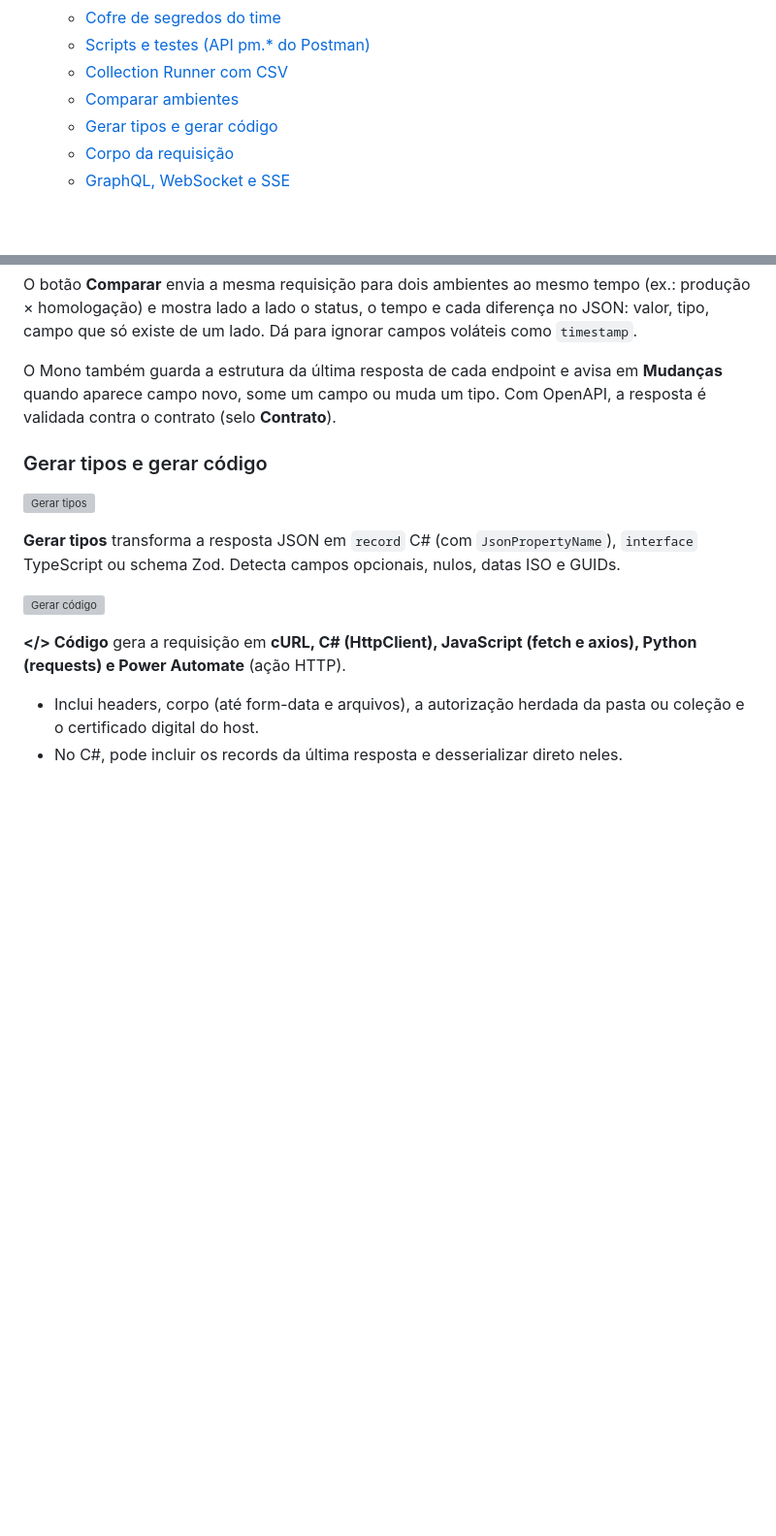
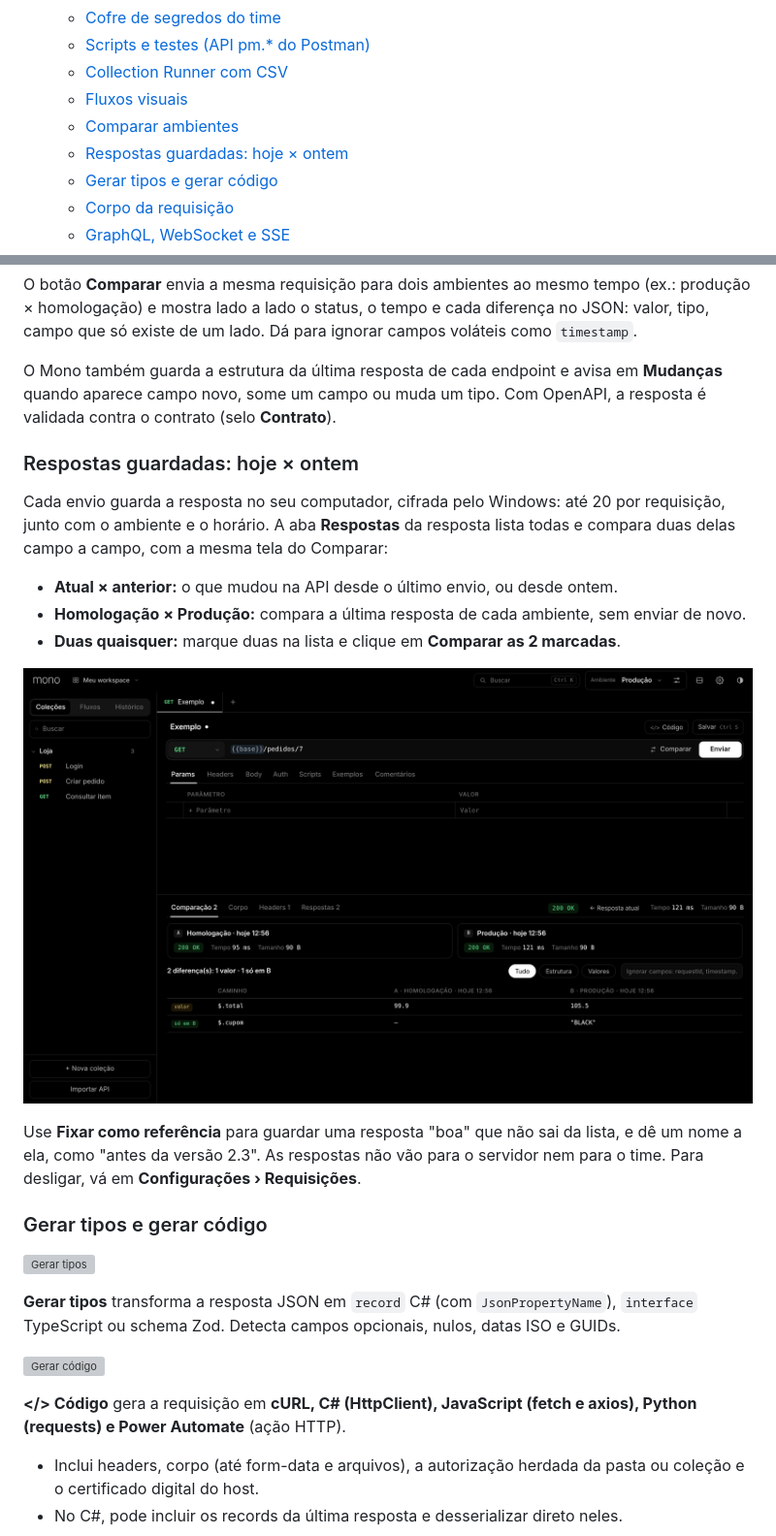
Before and after one commit to jordaoluiz/mono, a Markdown page: README.md, 2 parts joined by grey strips. Shown: that part at 97% size. Drawn GitHub-style; pictures changed too: docs/screenshots/34-respostas-guardadas.png (added); blank space fills up the shorter version; grey boxes are pictures that could not be loaded.

```diff
--- a/README.md
+++ b/README.md
@@ -34,7 +34,9 @@
   - [Cofre de segredos do time](#cofre-de-segredos-do-time)
   - [Scripts e testes (API pm.* do Postman)](#scripts-e-testes-api-pm-do-postman)
   - [Collection Runner com CSV](#collection-runner-com-csv)
+  - [Fluxos visuais](#fluxos-visuais)
   - [Comparar ambientes](#comparar-ambientes)
+  - [Respostas guardadas: hoje × ontem](#respostas-guardadas-hoje--ontem)
   - [Gerar tipos e gerar código](#gerar-tipos-e-gerar-código)
   - [Corpo da requisição](#corpo-da-requisição)
   - [GraphQL, WebSocket e SSE](#graphql-websocket-e-sse)
@@ -224,6 +248,18 @@ Menu ⋯ da coleção › **Executar coleção** (ou de uma pasta). Escolha as r
 O botão **Comparar** envia a mesma requisição para dois ambientes ao mesmo tempo (ex.: produção × homologação) e mostra lado a lado o status, o tempo e cada diferença no JSON: valor, tipo, campo que só existe de um lado. Dá para ignorar campos voláteis como `timestamp`.
 
 O Mono também guarda a estrutura da última resposta de cada endpoint e avisa em **Mudanças** quando aparece campo novo, some um campo ou muda um tipo. Com OpenAPI, a resposta é validada contra o contrato (selo **Contrato**).
+
+### Respostas guardadas: hoje × ontem
+
+Cada envio guarda a resposta no seu computador, cifrada pelo Windows: até 20 por requisição, junto com o ambiente e o horário. A aba **Respostas** da resposta lista todas e compara duas delas campo a campo, com a mesma tela do Comparar:
+
+- **Atual × anterior:** o que mudou na API desde o último envio, ou desde ontem.
+- **Homologação × Produção:** compara a última resposta de cada ambiente, sem enviar de novo.
+- **Duas quaisquer:** marque duas na lista e clique em **Comparar as 2 marcadas**.
+
+![Respostas guardadas](docs/screenshots/34-respostas-guardadas.png)
+
+Use **Fixar como referência** para guardar uma resposta "boa" que não sai da lista, e dê um nome a ela, como "antes da versão 2.3". As respostas não vão para o servidor nem para o time. Para desligar, vá em **Configurações › Requisições**.
 
 ### Gerar tipos e gerar código
 
```
Also changed, not shown: other parts of README.md (+22 -0 lines), assets/icon.png, docs/screenshots/35-fluxo.png (added), docs/screenshots/36-fluxo-execucao.png (added), 13 other files.
